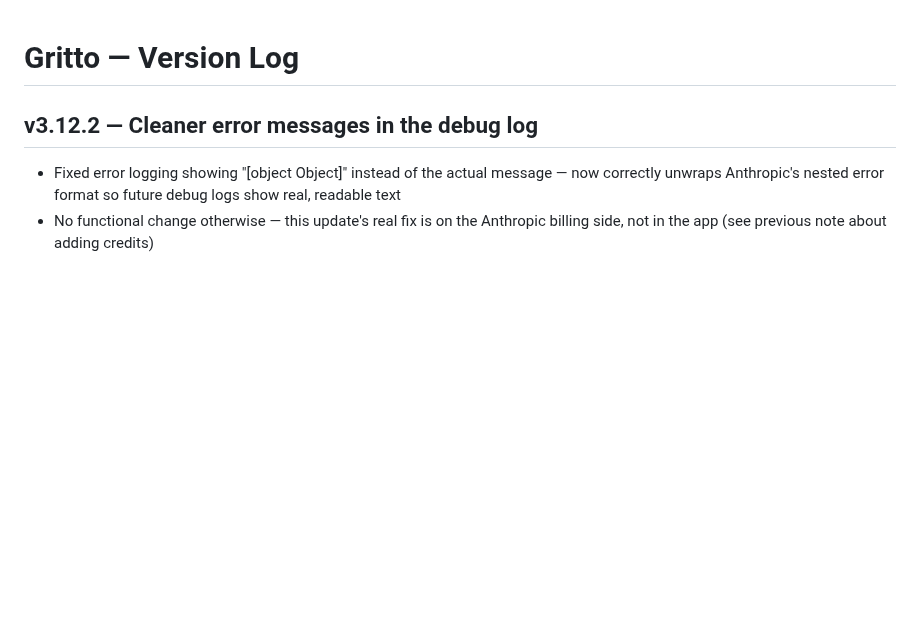
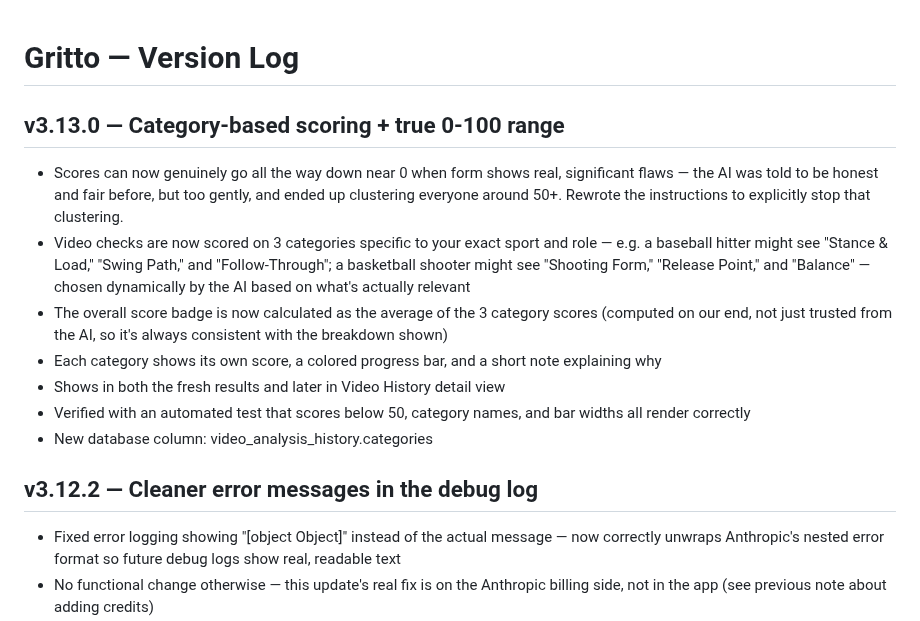
Before and after one commit to Oreoman2014/Gritto, a Markdown page: CHANGELOG.md, the part around the change. Rendered like a GitHub page; blank space fills up the shorter version.

Commit message:
v3.13.0 — Category-based scoring + true 0-100 range  - Rewrite scoring instructions to stop clustering around 50+, allow honest scores near 0 - AI now returns 3 sport/role-specific categories instead of one flat score - Overall score computed as average of categories (consistent, not AI-trusted) - New category breakdown UI with bars and notes, shown in results + video history - New column: video_analysis_history.categories

```diff
--- a/CHANGELOG.md
+++ b/CHANGELOG.md
@@ -1,4 +1,13 @@
 # Gritto — Version Log
+
+## v3.13.0 — Category-based scoring + true 0-100 range
+- Scores can now genuinely go all the way down near 0 when form shows real, significant flaws — the AI was told to be honest and fair before, but too gently, and ended up clustering everyone around 50+. Rewrote the instructions to explicitly stop that clustering.
+- Video checks are now scored on 3 categories specific to your exact sport and role — e.g. a baseball hitter might see "Stance & Load," "Swing Path," and "Follow-Through"; a basketball shooter might see "Shooting Form," "Release Point," and "Balance" — chosen dynamically by the AI based on what's actually relevant
+- The overall score badge is now calculated as the average of the 3 category scores (computed on our end, not just trusted from the AI, so it's always consistent with the breakdown shown)
+- Each category shows its own score, a colored progress bar, and a short note explaining why
+- Shows in both the fresh results and later in Video History detail view
+- Verified with an automated test that scores below 50, category names, and bar widths all render correctly
+- New database column: video_analysis_history.categories
 
 ## v3.12.2 — Cleaner error messages in the debug log
 - Fixed error logging showing "[object Object]" instead of the actual message — now correctly unwraps Anthropic's nested error format so future debug logs show real, readable text
```
